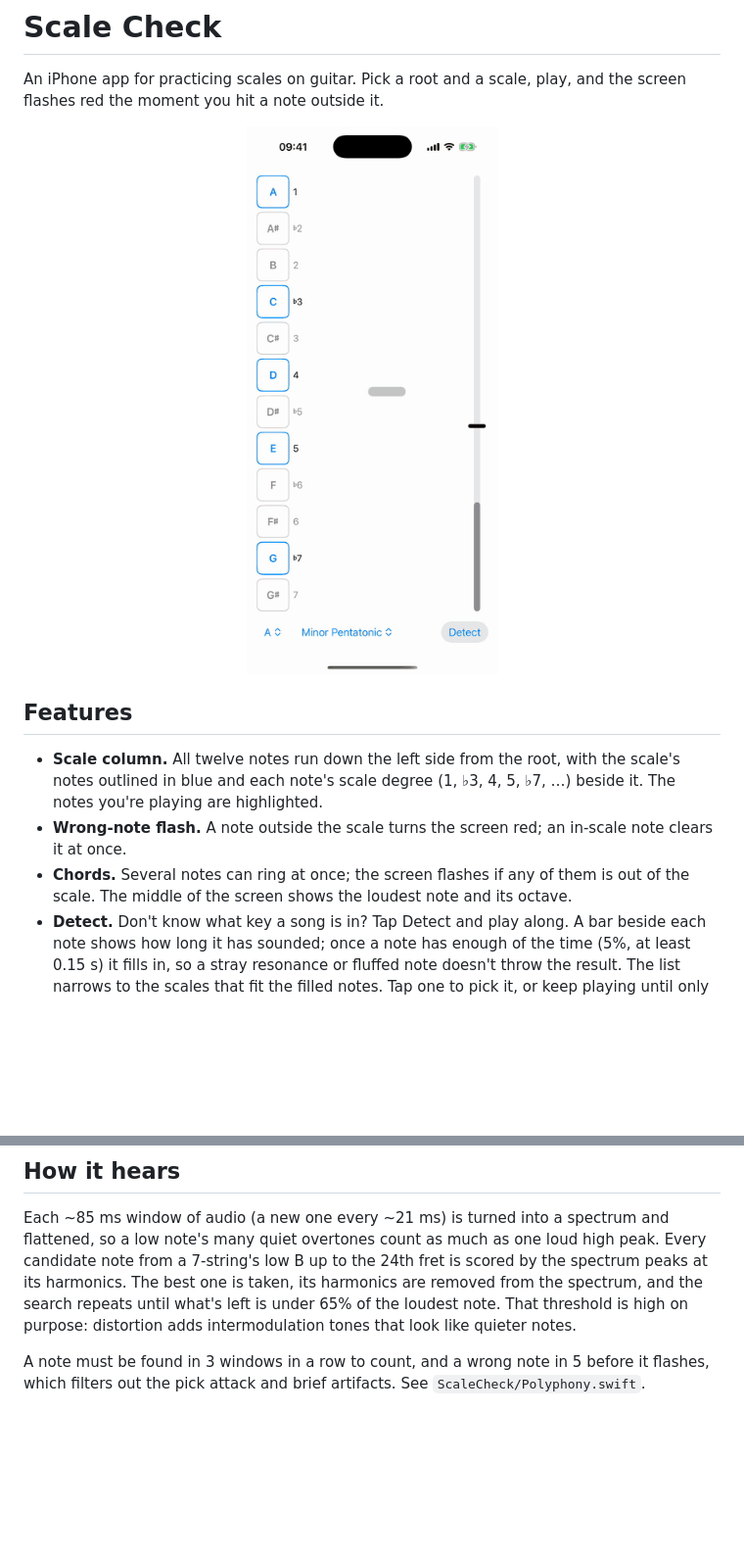
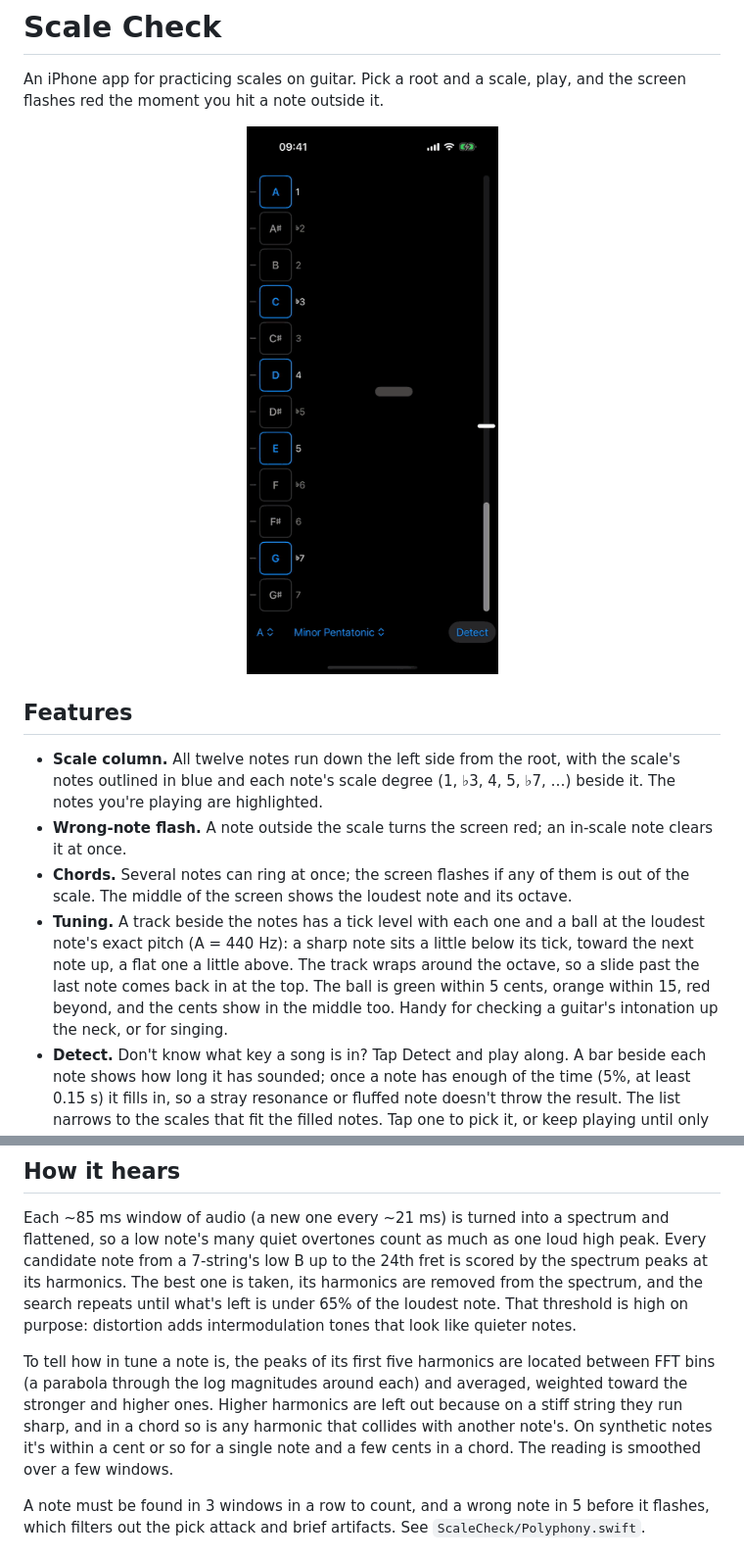
Before and after one commit to boxed/scale-check, a Markdown page: README.md, 2 parts joined by grey strips. Shown at 98% size. Rendered like a GitHub page; pictures changed too: docs/demo.gif; blank space fills up the shorter version.

Commit message:
Show how in tune the loudest note is on a pitch track beside the notes; always dark, tighter margins

```diff
--- a/README.md
+++ b/README.md
@@ -15,6 +15,13 @@ and the screen flashes red the moment you hit a note outside it.
 - **Chords.** Several notes can ring at once; the screen flashes if any of
   them is out of the scale. The middle of the screen shows the loudest note
   and its octave.
+- **Tuning.** A track beside the notes has a tick level with each one and a
+  ball at the loudest note's exact pitch (A = 440 Hz): a sharp note sits a
+  little below its tick, toward the next note up, a flat one a little above.
+  The track wraps around the octave, so a slide past the last note comes back
+  in at the top. The ball is green within 5 cents, orange within 15, red
+  beyond, and the cents show in the middle too. Handy for checking a guitar's
+  intonation up the neck, or for singing.
 - **Detect.** Don't know what key a song is in? Tap Detect and play along.
   A bar beside each note shows how long it has sounded; once a note has
   enough of the time (5%, at least 0.15 s) it fills in, so a stray
@@ -39,6 +46,14 @@ taken, its harmonics are removed from the spectrum, and the search repeats
 until what's left is under 65% of the loudest note. That threshold is high on
 purpose: distortion adds intermodulation tones that look like quieter notes.
 
+To tell how in tune a note is, the peaks of its first five harmonics are
+located between FFT bins (a parabola through the log magnitudes around each)
+and averaged, weighted toward the stronger and higher ones. Higher harmonics
+are left out because on a stiff string they run sharp, and in a chord so is any
+harmonic that collides with another note's. On synthetic notes it's within a
+cent or so for a single note and a few cents in a chord. The reading is
+smoothed over a few windows.
+
 A note must be found in 3 windows in a row to count, and a wrong note in 5
 before it flashes, which filters out the pick attack and brief artifacts.
 See `ScaleCheck/Polyphony.swift`.
```
Also changed, not shown: 7 other files.
